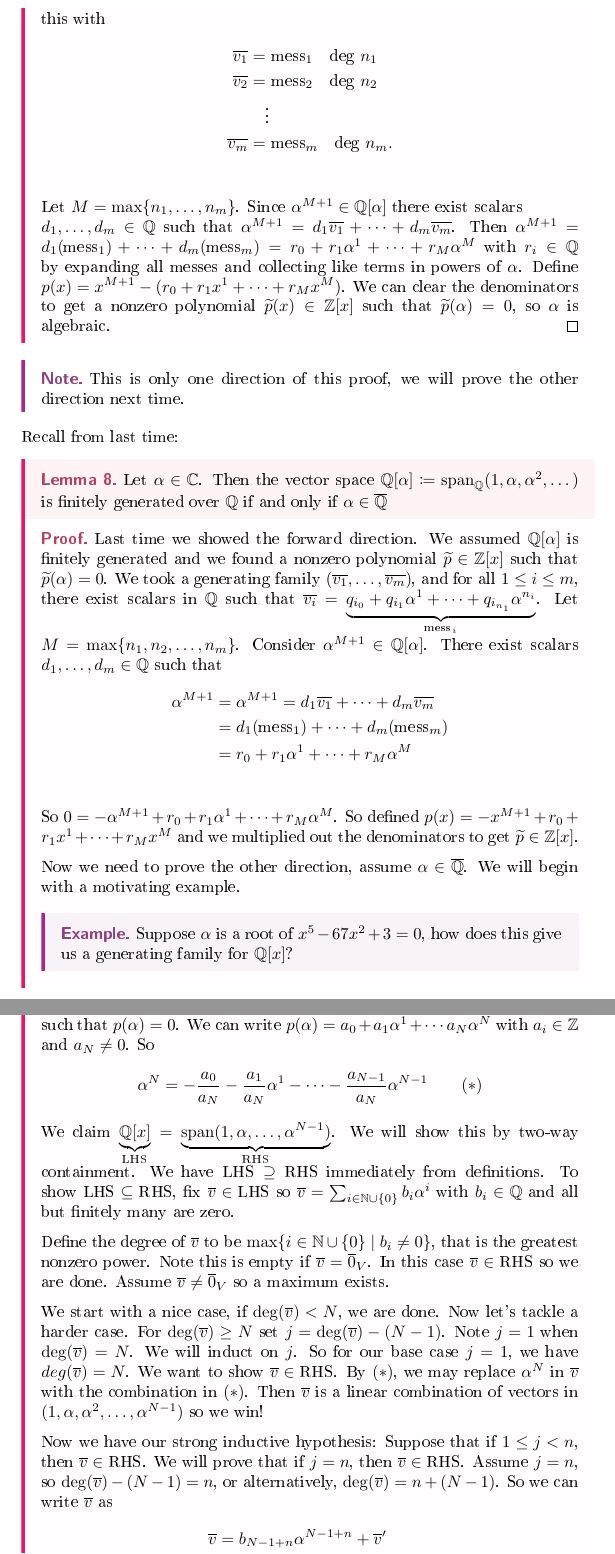
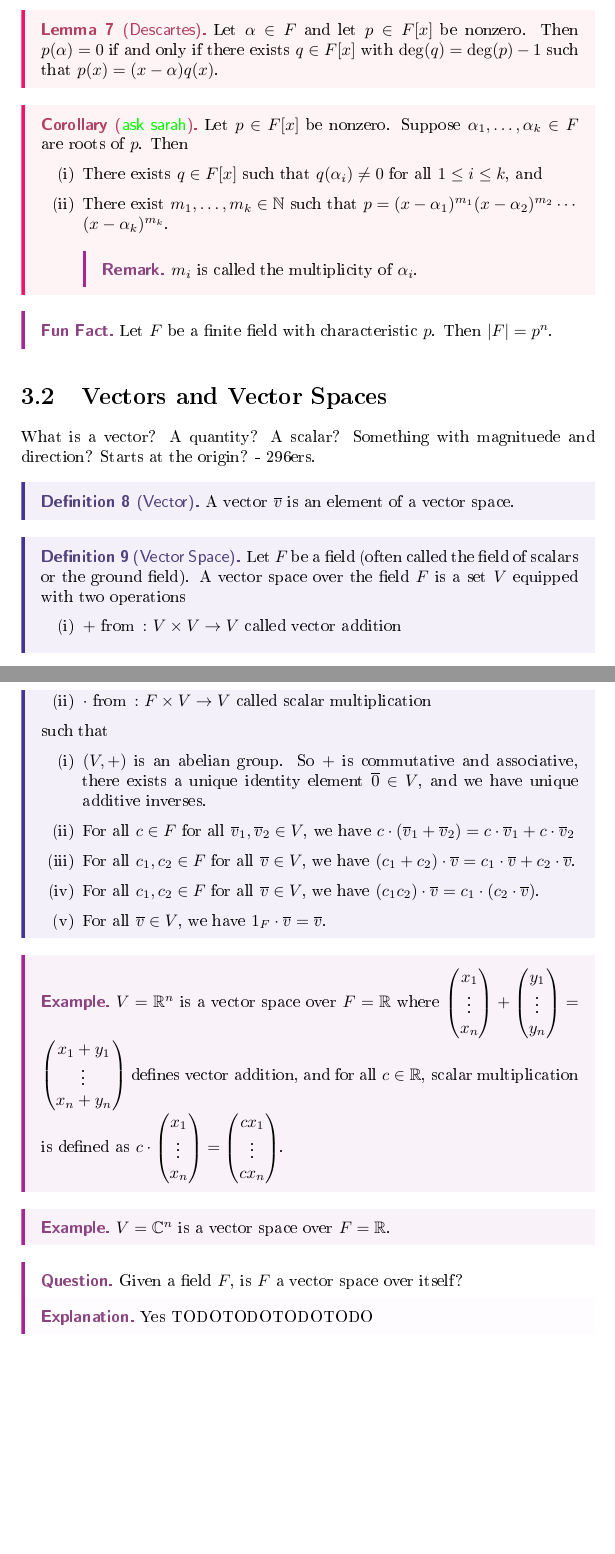
Before and after one commit to agawde05/notes, a LaTeX thesis (linear-algebra/master.tex, which reads linear-algebra/lec_02_Feb7.tex, linear-algebra/lec_03_Feb9.tex): two parts of pages 8 and 9 of 9 before the commit and two parts of pages 5 and 6 of 6 after it, joined at a grey line, cut at the place of the change, the shorter picture padded with empty space. The pictures show the PDF file linear-algebra/master.pdf that the author committed with the source.

Commit message:
for now, ask sarah questions about infinite field with prime characteristic and about multiplicity

```diff
--- a/linear-algebra/lec_02_Feb7.tex
+++ b/linear-algebra/lec_02_Feb7.tex
@@ -1,12 +1,12 @@
 \lecturedate{Wednesday}{February}{7}
-\vorlesung{1}{Fields}
+\vorlesung{1}{Fields and Polynomials}
 
 \section{Recall from last class}
 \begin{eg}
 	We showed that \(\mathbb{Z} /n\mathbb{Z} \) is a field if and only if \(n\) is prime.
 \end{eg}
 \begin{explanation}
-	We have two cases
+	We have two cases.
 	\begin{itemize}
 		\item[(i)] If \(n\) is prime we use Bezout's lemma to find inverses.
 		\item[(ii)] If \(n\) is composite, we get zero-divisors. That is, if \(n\) is composite, there exist \(a,b\) with \(2\leq a\leq b\leq n-1\) such that \(n=ab\). So then we have \(ab \equiv 0 \mod n\) so \(a\) and \(b\) form a pair of zero divisors; that is, nonzero elements in \(\mathbb{Z} /n\mathbb{Z} \) whose product is \(0\).
@@ -86,10 +85,16 @@
 \begin{definition}
 	The 0 polynomial is called the trivial polynomial.
 \end{definition}
-\begin{definition}
+\begin{definition}[Degree of a Polynomial]
 	A nontrivial polynomial can be written as \(b(x) = b_0 + b_1 x + \cdots +  b_{\ell }  x^{\ell } \) with \(b_{\ell} \neq 0 \). In this case, we say \(b\) has degree \(\ell \).
+	\begin{remark}
+		What should the degree of the trivial polynomial be? Some say \(-1\). Others \(-\infty \) to heuristically satisfy that for all \(p,q \in F[x]\)
+		\[
+			\deg(p\cdot q) = \deg(p) + \deg(q)
+		\]
+	\end{remark}
 \end{definition}
-\begin{definition}
+\begin{definition}[Polynomial Function]
     A polynomial function is a function \(F \to F\) that can be defined by evaluating a polynomial in \(F[x]\).
 \end{definition}
 \begin{eg}
@@ -109,7 +114,7 @@
 \begin{proof}
     The backwards implication is immediate from evaluating the expression. For the forward implication, since \(p\) is nonzero and \(p(\alpha )=0\) we must have \(\deg(p)\geq 1\). Write \(p(x)=c_m x^m + \cdots + c_1 x + c_0\) with \(c_i \in F\). Then \(p(\alpha )=c_m \alpha^m + \cdots + c_1 \alpha + c_0\). So we have \(p(x) = p(x)-0 = p(x)-p(\alpha ) = c_m(x^m - \alpha ^m) + \cdots c_1 (x-\alpha )\). Then from homework this is \(=(x-\alpha )\underbrace{\sum_{i=1}^{m} c_i G_{i-1}(\alpha ,x)}_{q(x)}  \)  where we apply \(x^i - \alpha ^i = (x-\alpha ) \cdot  G_{i-1}(x,\alpha ) \) where \(G_{n} (\alpha ,x)= \sum_{k=0}^{n} x^n \alpha ^{n -k} \) to each term and factor out \((x-\alpha )\), leaving us with \(q(x)\) with \(\deg(q)=m-1\).
 \end{proof}
-\begin{definition}
+\begin{definition}[Root of a Polynomial]
     Let \(p \in F[x]\) be nonzero. The field element \(\alpha \in F\) is called a root or a zero of \(p\) provided that \(p(\alpha )= 0\).
 \end{definition}
 \begin{corollary}
--- a/linear-algebra/lec_03_Feb9.tex
+++ b/linear-algebra/lec_03_Feb9.tex
@@ -1,2 +1,48 @@
 \lecturedate{Frieday}{February}{9}
 \vorlesung{2}{Vector Spaces}
+
+\section{Recall from last class}
+Last time we explored \(F[x]\), the ring of polynomials over a field \(F\). We arrived at some interesting results about their roots, specifically
+\begin{lemma}[Descartes]
+    Let \(\alpha  \in F\) and let \(p \in F[x]\) be nonzero. Then \(p(\alpha )=0\) if and only if there exists \(q \in F[x]\) with \(\deg(q)=\deg(p)-1\) such that \(p(x)=(x-\alpha )q(x)\).
+\end{lemma}
+\begin{corollary}[\textcolor{green}{ask sarah}]
+    Let \(p \in F[x]\) be nonzero. Suppose \(\alpha_1 , \dots , \alpha _k \in F\) are roots of \(p\). Then
+    \begin{itemize}
+        \item[(i)] There exists \(q \in F[x]\) such that \(q(\alpha _i) \neq 0\) for all \(1\leq i\leq k\), and
+        \item[(ii)] There exist \(m_1, \dots , m_k \in \mathbb{N} \) such that \(p = (x-\alpha _1)^{m_1}(x-\alpha _2)^{m_2} \cdots \\ (x-\alpha _k)^{m_k}\).
+        \begin{remark}
+            \(m_i\) is called the multiplicity of \(\alpha _i\).
+        \end{remark}
+    \end{itemize}
+\end{corollary}
+\begin{fact}
+    Let \(F\) be a finite field with characteristic \(p\). Then \(\vert F \vert = p^n \).
+\end{fact}
+
+\section{Vectors and Vector Spaces}
+What is a vector? A quantity? A scalar? Something with magnituede and direction? Starts at the origin? - 296ers.
+\begin{definition}[Vector]
+    A vector \(\overline{v} \) is an element of a vector space.
+\end{definition}
+\begin{definition}[Vector Space]
+    Let \(F\) be a field (often called the field of scalars or the ground field). A vector space over the field \(F\) is a set \(V\) equipped with two operations
+    \begin{itemize}
+        \item[(i)] \(+\) from \(\colon V\times V\to V\) called vector addition
+        \item[(ii)] \(\cdot \) from \(\colon F\times V \to V\) called scalar multiplication
+    \end{itemize}
+    such that
+    \begin{itemize}
+        \item[(i)] \((V,+)\) is an abelian group. So \(+\) is commutative and associative, there exists a unique identity element \(\overline{0} \in V \), and we have unique additive inverses.
+        \item[(ii)] For all \(c \in F\) for all \(\overline{v} _1 , \overline{v} _2 \in V\), we have \(c \cdot (\overline{v} _1 +\overline{v} _2) = c \cdot \overline{v} _1 + c \cdot \overline{v} _2\)
+        \item[(iii)] For all \(c_1, c_2 \in F\) for all \(\overline{v} \in V\), we have \((c_1 + c_2)\cdot \overline{v} = c_1 \cdot \overline{v} +c_2 \cdot \overline{v} \).
+        \item[(iv)] For all \(c_1, c_2 \in F\) for all \(\overline{v} \in V\), we have \((c_1 c_2)\cdot \overline{v} = c_1 \cdot  (c_2 \cdot \overline{v} )\).
+        \item[(v)] For all \(\overline{v} \in V\), we have \(1_F \cdot \overline{v} = \overline{v} \).
+    \end{itemize}
+\end{definition}
+\begin{eg}
+    \(V=\mathbb{R}^n \) is a vector space over \(F=\mathbb{R} \) where \(\begin{pmatrix}
+         x_1 \\
+         \vdots \\
+         x_n \\
+    \end{pmatrix} + \begin{pmatrix}
@@ -2,0 +52,23 @@
+    \end{pmatrix} = \begin{pmatrix}
+         x_1 + y _1 \\
+         \vdots \\
+         x_n + y_n \\
+    \end{pmatrix}\) defines vector addition, and for all \(c \in \mathbb{R} \), scalar multiplication is defined as \(c \cdot \begin{pmatrix}
+         x_1 \\
+         \vdots \\
+         x_n \\
+    \end{pmatrix} = \begin{pmatrix}
+         cx_1 \\
+         \vdots \\
+         cx_n \\
+    \end{pmatrix}\).
+\end{eg}
+\begin{eg}
+    \(V=\mathbb{C} ^n\) is a vector space over \(F=\mathbb{R} \).
+\end{eg}
+\begin{question}
+    Given a field \(F\), is \(F\) a vector space over itself?
+\end{question}
+\begin{explanation}
+    Yes TODOTODOTODOTODO
+\end{explanation}
```
Also changed, not shown: linear-algebra/master.tex (+4 -4 lines), linear-algebra/preamble.tex (+2 -0 lines), linear-algebra/master.pdf, linear-algebra/lec_02_Feb7.tex (7 more changed lines), linear-algebra/lec_03_Feb9.tex (3 more changed lines).
